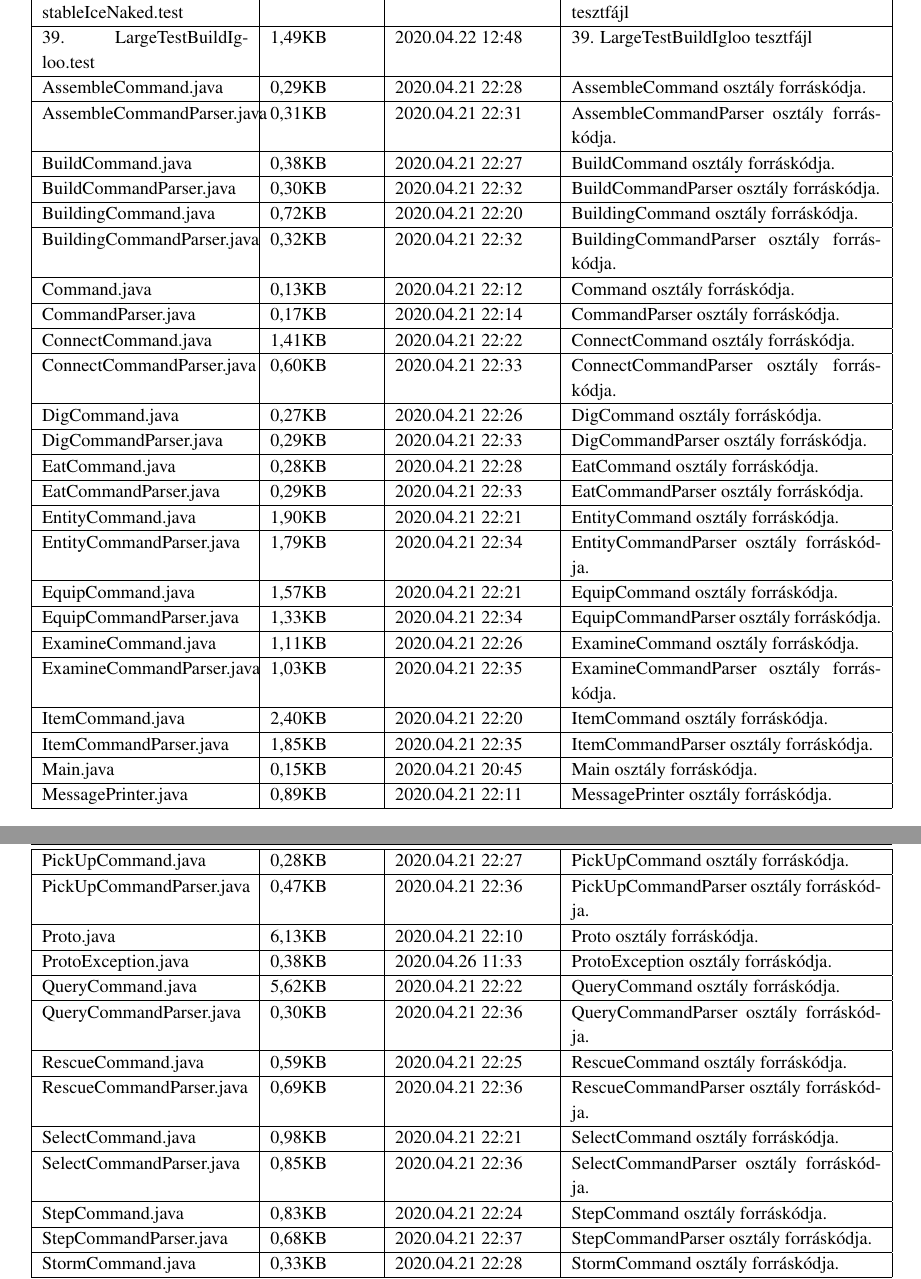
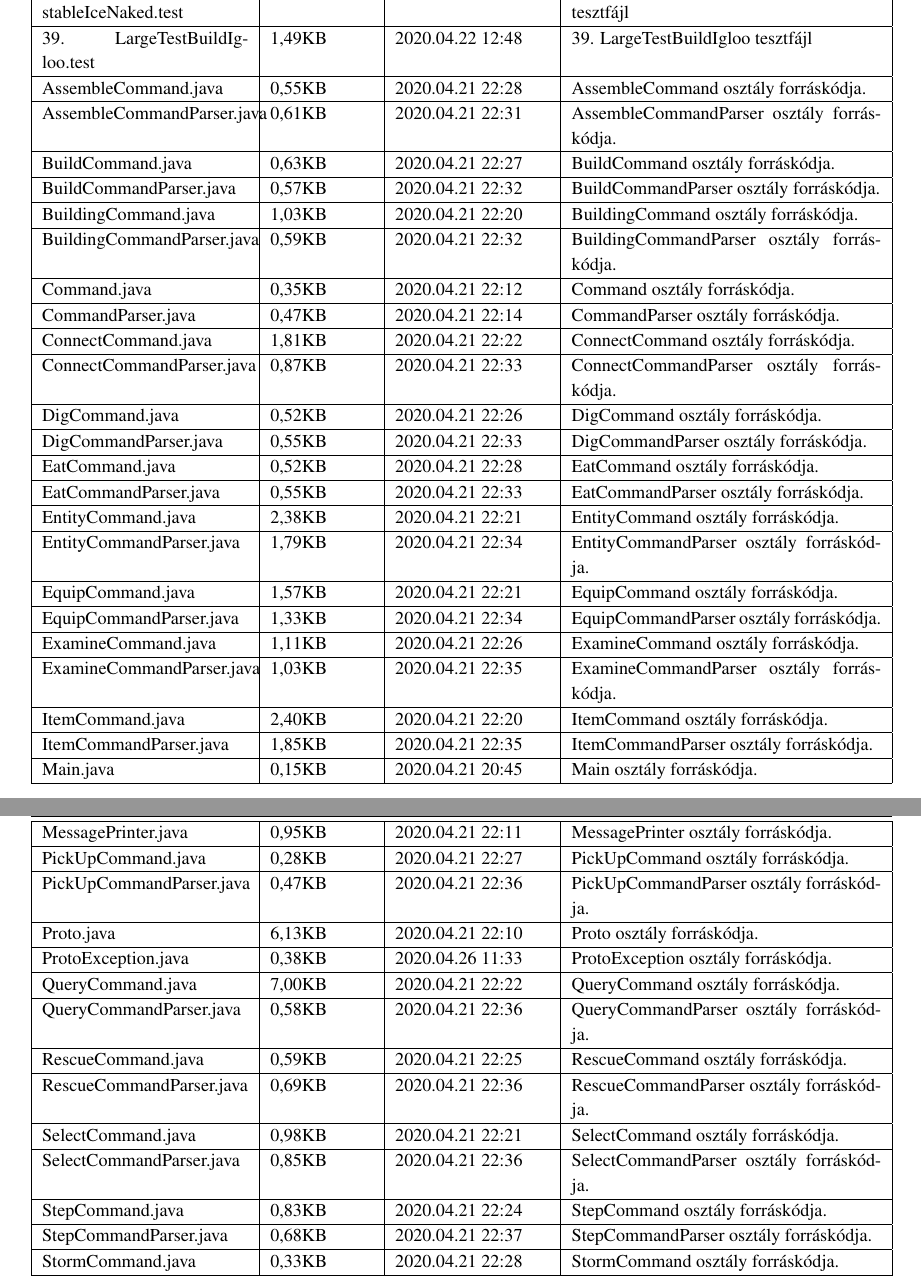
Before and after one commit to darkpanther99/EG6652570, a LaTeX book (docs/projlab.tex, which reads docs/chapters/chapter10/sablon10.tex): two parts of pages 6 and 7 of 20, joined at a grey line, cut so that both start at the same text. Compiled offline with pdfLaTeX.

Commit message:
fájlista update

```diff
--- a/docs/chapters/chapter10/sablon10.tex
+++ b/docs/chapters/chapter10/sablon10.tex
@@ -60,21 +61,21 @@
 \fajl{38. LargeTestStepOnUnstableIceNaked.test}{1,48KB}{2020.04.22~12:48~}{38. LargeTestStepOnUnstableIceNaked tesztfájl}
 \fajl{39. LargeTestBuildIgloo.test}{1,49KB}{2020.04.22~12:48~}{39. LargeTestBuildIgloo tesztfájl}
 
-\fajl{AssembleCommand.java}{0,29KB}{2020.04.21~22:28~}{AssembleCommand osztály forráskódja.}
-\fajl{AssembleCommandParser.java}{0,31KB}{2020.04.21~22:31~}{AssembleCommandParser osztály forráskódja.}
-\fajl{BuildCommand.java}{0,38KB}{2020.04.21~22:27~}{BuildCommand osztály forráskódja.}
-\fajl{BuildCommandParser.java}{0,30KB}{2020.04.21~22:32~}{BuildCommandParser osztály forráskódja.}
-\fajl{BuildingCommand.java}{0,72KB}{2020.04.21~22:20~}{BuildingCommand osztály forráskódja.}
-\fajl{BuildingCommandParser.java}{0,32KB}{2020.04.21~22:32~}{BuildingCommandParser osztály forráskódja.}
-\fajl{Command.java}{0,13KB}{2020.04.21~22:12~}{Command osztály forráskódja.}
-\fajl{CommandParser.java}{0,17KB}{2020.04.21~22:14~}{CommandParser osztály forráskódja.}
-\fajl{ConnectCommand.java}{1,41KB}{2020.04.21~22:22~}{ConnectCommand osztály forráskódja.}
-\fajl{ConnectCommandParser.java}{0,60KB}{2020.04.21~22:33~}{ConnectCommandParser osztály forráskódja.}
-\fajl{DigCommand.java}{0,27KB}{2020.04.21~22:26~}{DigCommand osztály forráskódja.}
-\fajl{DigCommandParser.java}{0,29KB}{2020.04.21~22:33~}{DigCommandParser osztály forráskódja.}
-\fajl{EatCommand.java}{0,28KB}{2020.04.21~22:28~}{EatCommand osztály forráskódja.}
-\fajl{EatCommandParser.java}{0,29KB}{2020.04.21~22:33~}{EatCommandParser osztály forráskódja.}
-\fajl{EntityCommand.java}{1,90KB}{2020.04.21~22:21~}{EntityCommand osztály forráskódja.}
+\fajl{AssembleCommand.java}{0,55KB}{2020.04.21~22:28~}{AssembleCommand osztály forráskódja.}
+\fajl{AssembleCommandParser.java}{0,61KB}{2020.04.21~22:31~}{AssembleCommandParser osztály forráskódja.}
+\fajl{BuildCommand.java}{0,63KB}{2020.04.21~22:27~}{BuildCommand osztály forráskódja.}
+\fajl{BuildCommandParser.java}{0,57KB}{2020.04.21~22:32~}{BuildCommandParser osztály forráskódja.}
+\fajl{BuildingCommand.java}{1,03KB}{2020.04.21~22:20~}{BuildingCommand osztály forráskódja.}
+\fajl{BuildingCommandParser.java}{0,59KB}{2020.04.21~22:32~}{BuildingCommandParser osztály forráskódja.}
+\fajl{Command.java}{0,35KB}{2020.04.21~22:12~}{Command osztály forráskódja.}
+\fajl{CommandParser.java}{0,47KB}{2020.04.21~22:14~}{CommandParser osztály forráskódja.}
+\fajl{ConnectCommand.java}{1,81KB}{2020.04.21~22:22~}{ConnectCommand osztály forráskódja.}
+\fajl{ConnectCommandParser.java}{0,87KB}{2020.04.21~22:33~}{ConnectCommandParser osztály forráskódja.}
+\fajl{DigCommand.java}{0,52KB}{2020.04.21~22:26~}{DigCommand osztály forráskódja.}
+\fajl{DigCommandParser.java}{0,55KB}{2020.04.21~22:33~}{DigCommandParser osztály forráskódja.}
+\fajl{EatCommand.java}{0,52KB}{2020.04.21~22:28~}{EatCommand osztály forráskódja.}
+\fajl{EatCommandParser.java}{0,55KB}{2020.04.21~22:33~}{EatCommandParser osztály forráskódja.}
+\fajl{EntityCommand.java}{2,38KB}{2020.04.21~22:21~}{EntityCommand osztály forráskódja.}
 \fajl{EntityCommandParser.java}{1,79KB}{2020.04.21~22:34~}{EntityCommandParser osztály forráskódja.}
 \fajl{EquipCommand.java}{1,57KB}{2020.04.21~22:21~}{EquipCommand osztály forráskódja.}
 \fajl{EquipCommandParser.java}{1,33KB}{2020.04.21~22:34~}{EquipCommandParser osztály forráskódja.}
@@ -83,13 +84,13 @@
 \fajl{ItemCommand.java}{2,40KB}{2020.04.21~22:20~}{ItemCommand osztály forráskódja.}
 \fajl{ItemCommandParser.java}{1,85KB}{2020.04.21~22:35~}{ItemCommandParser osztály forráskódja.}
 \fajl{Main.java}{0,15KB}{2020.04.21~20:45~}{Main osztály forráskódja.}
-\fajl{MessagePrinter.java}{0,89KB}{2020.04.21~22:11~}{MessagePrinter osztály forráskódja.}
+\fajl{MessagePrinter.java}{0,95KB}{2020.04.21~22:11~}{MessagePrinter osztály forráskódja.}
 \fajl{PickUpCommand.java}{0,28KB}{2020.04.21~22:27~}{PickUpCommand osztály forráskódja.}
 \fajl{PickUpCommandParser.java}{0,47KB}{2020.04.21~22:36~}{PickUpCommandParser osztály forráskódja.}
 \fajl{Proto.java}{6,13KB}{2020.04.21~22:10~}{Proto osztály forráskódja.}
 \fajl{ProtoException.java}{0,38KB}{2020.04.26~11:33~}{ProtoException osztály forráskódja.}
-\fajl{QueryCommand.java}{5,62KB}{2020.04.21~22:22~}{QueryCommand osztály forráskódja.}
-\fajl{QueryCommandParser.java}{0,30KB}{2020.04.21~22:36~}{QueryCommandParser osztály forráskódja.}
+\fajl{QueryCommand.java}{7,00KB}{2020.04.21~22:22~}{QueryCommand osztály forráskódja.}
+\fajl{QueryCommandParser.java}{0,58KB}{2020.04.21~22:36~}{QueryCommandParser osztály forráskódja.}
 \fajl{RescueCommand.java}{0,59KB}{2020.04.21~22:25~}{RescueCommand osztály forráskódja.}
 \fajl{RescueCommandParser.java}{0,69KB}{2020.04.21~22:36~}{RescueCommandParser osztály forráskódja.}
 \fajl{SelectCommand.java}{0,98KB}{2020.04.21~22:21~}{SelectCommand osztály forráskódja.}
```
Also changed, not shown: docs/chapters/chapter10/sablon10.tex (3 more changed lines).
